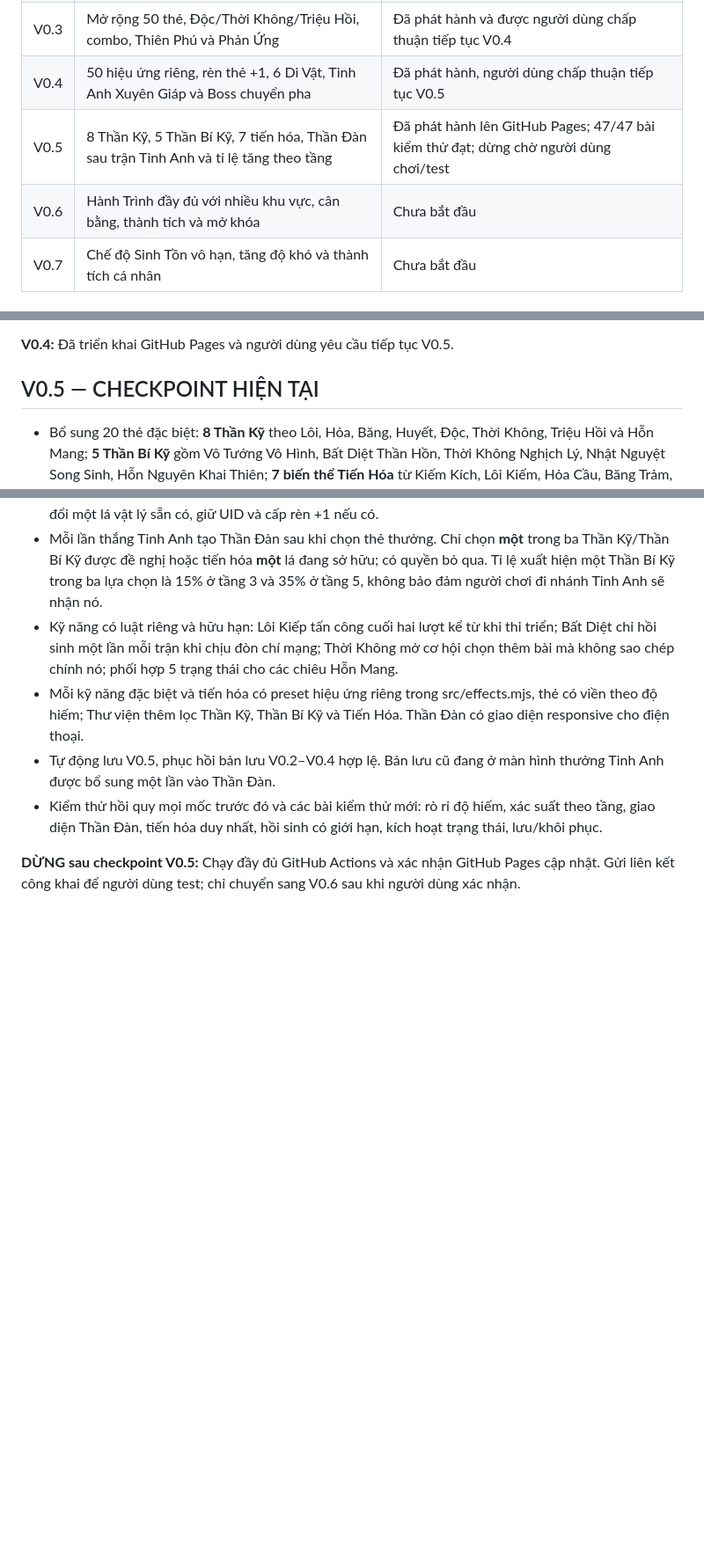
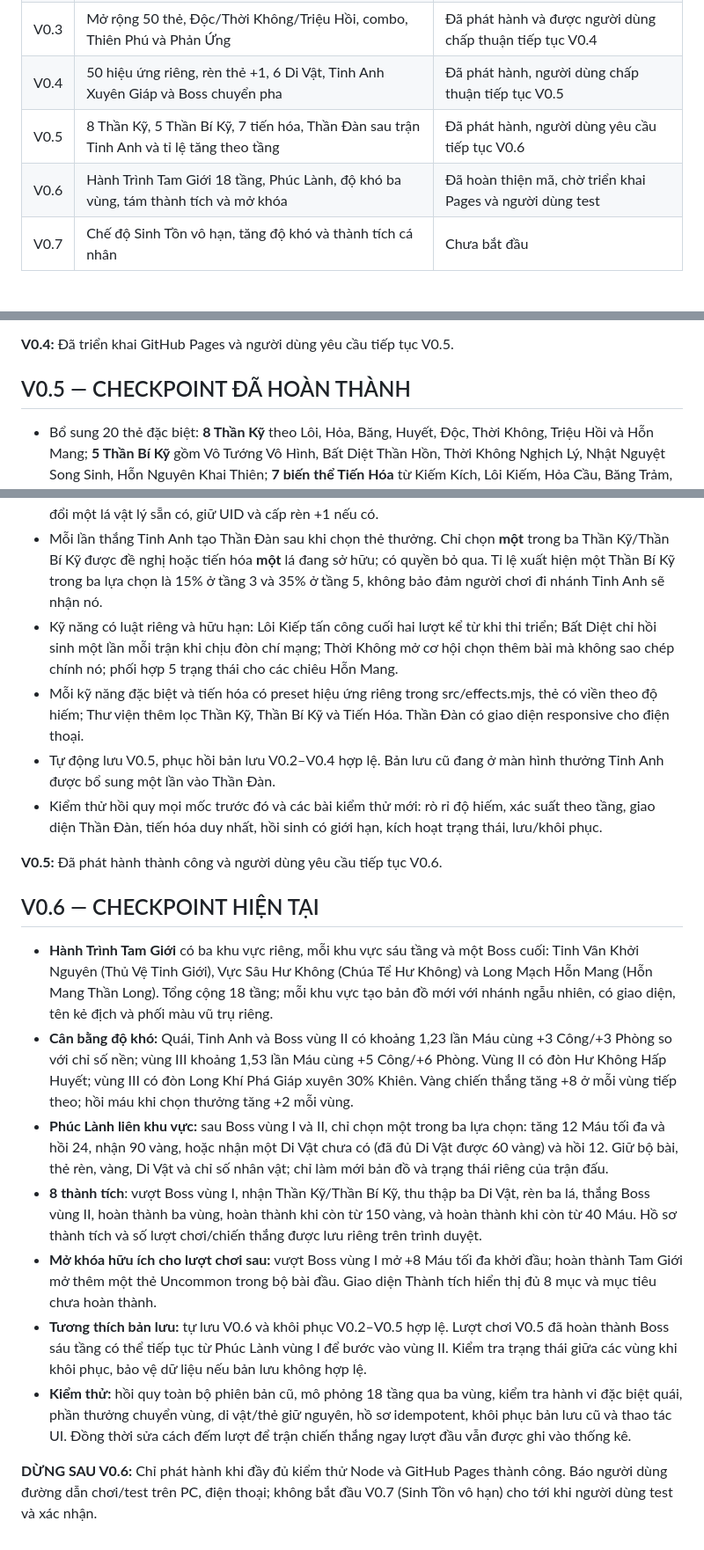
Before and after one commit to VGpro9X/The-Gioi-Hon-Mang, a Markdown page: PLAN.md, 3 parts joined by grey strips. Shown at 88% size. GitHub-like rendering; blank space fills up the shorter version.

Commit message:
docs(v0.6): update milestone and explicitly preserve mandatory playable GitHub Pages checkpoint

```diff
--- a/PLAN.md
+++ b/PLAN.md
@@ -27,8 +27,8 @@
 | V0.2 | Bản đồ 6 tầng phân nhánh, cửa hàng, sự kiện, điểm nghỉ, vàng và tự lưu | Đã hoàn thành và được yêu cầu tiếp tục V0.3 |
 | V0.3 | Mở rộng 50 thẻ, Độc/Thời Không/Triệu Hồi, combo, Thiên Phú và Phản Ứng | Đã phát hành và được người dùng chấp thuận tiếp tục V0.4 |
 | V0.4 | 50 hiệu ứng riêng, rèn thẻ +1, 6 Di Vật, Tinh Anh Xuyên Giáp và Boss chuyển pha | Đã phát hành, người dùng chấp thuận tiếp tục V0.5 |
-| V0.5 | 8 Thần Kỹ, 5 Thần Bí Kỹ, 7 tiến hóa, Thần Đàn sau trận Tinh Anh và tỉ lệ tăng theo tầng | Đã phát hành lên GitHub Pages; 47/47 bài kiểm thử đạt; dừng chờ người dùng chơi/test |
-| V0.6 | Hành Trình đầy đủ với nhiều khu vực, cân bằng, thành tích và mở khóa | Chưa bắt đầu |
+| V0.5 | 8 Thần Kỹ, 5 Thần Bí Kỹ, 7 tiến hóa, Thần Đàn sau trận Tinh Anh và tỉ lệ tăng theo tầng | Đã phát hành, người dùng yêu cầu tiếp tục V0.6 |
+| V0.6 | Hành Trình Tam Giới 18 tầng, Phúc Lành, độ khó ba vùng, tám thành tích và mở khóa | Đã hoàn thiện mã, chờ triển khai Pages và người dùng test |
 | V0.7 | Chế độ Sinh Tồn vô hạn, tăng độ khó và thành tích cá nhân | Chưa bắt đầu |
 
 ## CẤU TRÚC V0.1
@@ -92,7 +92,7 @@
 **V0.4:** Đã triển khai GitHub Pages và người dùng yêu cầu tiếp tục V0.5.
 
 
-## V0.5 — CHECKPOINT HIỆN TẠI
+## V0.5 — CHECKPOINT ĐÃ HOÀN THÀNH
 
 - Bổ sung 20 thẻ đặc biệt: **8 Thần Kỹ** theo Lôi, Hỏa, Băng, Huyết, Độc, Thời Không, Triệu Hồi và Hỗn Mang; **5 Thần Bí Kỹ** gồm Vô Tướng Vô Hình, Bất Diệt Thần Hồn, Thời Không Nghịch Lý, Nhật Nguyệt Song Sinh, Hỗn Nguyên Khai Thiên; **7 biến thể Tiến Hóa** từ Kiếm Kích, Lôi Kiếm, Hỏa Cầu, Băng Trảm, Huyết Nhận, Độc Châm và Triệu Linh.
 - Tổng thư viện 70 thẻ; 50 thẻ thường vẫn là nguồn cho bài khởi đầu, rút thưởng thường, cửa hàng và sự kiện. Thần Kỹ/Thần Bí Kỹ chỉ nhận tại Thần Đàn sau khi đánh bại Tinh Anh; Tiến Hóa chỉ nhận qua biến đổi một lá vật lý sẵn có, giữ UID và cấp rèn +1 nếu có.
@@ -102,4 +102,17 @@
 - Tự động lưu V0.5, phục hồi bản lưu V0.2–V0.4 hợp lệ. Bản lưu cũ đang ở màn hình thưởng Tinh Anh được bổ sung một lần vào Thần Đàn.
 - Kiểm thử hồi quy mọi mốc trước đó và các bài kiểm thử mới: rò rỉ độ hiếm, xác suất theo tầng, giao diện Thần Đàn, tiến hóa duy nhất, hồi sinh có giới hạn, kích hoạt trạng thái, lưu/khôi phục.
 
-**DỪNG sau checkpoint V0.5:** Chạy đầy đủ GitHub Actions và xác nhận GitHub Pages cập nhật. Gửi liên kết công khai để người dùng test; chỉ chuyển sang V0.6 sau khi người dùng xác nhận.
+**V0.5:** Đã phát hành thành công và người dùng yêu cầu tiếp tục V0.6.
+
+
+## V0.6 — CHECKPOINT HIỆN TẠI
+
+- **Hành Trình Tam Giới** có ba khu vực riêng, mỗi khu vực sáu tầng và một Boss cuối: Tinh Vân Khởi Nguyên (Thủ Vệ Tinh Giới), Vực Sâu Hư Không (Chúa Tể Hư Không) và Long Mạch Hỗn Mang (Hỗn Mang Thần Long). Tổng cộng 18 tầng; mỗi khu vực tạo bản đồ mới với nhánh ngẫu nhiên, có giao diện, tên kẻ địch và phối màu vũ trụ riêng.
+- **Cân bằng độ khó:** Quái, Tinh Anh và Boss vùng II có khoảng 1,23 lần Máu cùng +3 Công/+3 Phòng so với chỉ số nền; vùng III khoảng 1,53 lần Máu cùng +5 Công/+6 Phòng. Vùng II có đòn Hư Không Hấp Huyết; vùng III có đòn Long Khí Phá Giáp xuyên 30% Khiên. Vàng chiến thắng tăng +8 ở mỗi vùng tiếp theo; hồi máu khi chọn thưởng tăng +2 mỗi vùng.
+- **Phúc Lành liên khu vực:** sau Boss vùng I và II, chỉ chọn một trong ba lựa chọn: tăng 12 Máu tối đa và hồi 24, nhận 90 vàng, hoặc nhận một Di Vật chưa có (đã đủ Di Vật được 60 vàng) và hồi 12. Giữ bộ bài, thẻ rèn, vàng, Di Vật và chỉ số nhân vật; chỉ làm mới bản đồ và trạng thái riêng của trận đấu.
+- **8 thành tích**: vượt Boss vùng I, nhận Thần Kỹ/Thần Bí Kỹ, thu thập ba Di Vật, rèn ba lá, thắng Boss vùng II, hoàn thành ba vùng, hoàn thành khi còn từ 150 vàng, và hoàn thành khi còn từ 40 Máu. Hồ sơ thành tích và số lượt chơi/chiến thắng được lưu riêng trên trình duyệt.
+- **Mở khóa hữu ích cho lượt chơi sau:** vượt Boss vùng I mở +8 Máu tối đa khởi đầu; hoàn thành Tam Giới mở thêm một thẻ Uncommon trong bộ bài đầu. Giao diện Thành tích hiển thị đủ 8 mục và mục tiêu chưa hoàn thành.
+- **Tương thích bản lưu:** tự lưu V0.6 và khôi phục V0.2–V0.5 hợp lệ. Lượt chơi V0.5 đã hoàn thành Boss sáu tầng có thể tiếp tục từ Phúc Lành vùng I để bước vào vùng II. Kiểm tra trạng thái giữa các vùng khi khôi phục, bảo vệ dữ liệu nếu bản lưu không hợp lệ.
+- **Kiểm thử:** hồi quy toàn bộ phiên bản cũ, mô phỏng 18 tầng qua ba vùng, kiểm tra hành vi đặc biệt quái, phần thưởng chuyển vùng, di vật/thẻ giữ nguyên, hồ sơ idempotent, khôi phục bản lưu cũ và thao tác UI. Đồng thời sửa cách đếm lượt để trận chiến thắng ngay lượt đầu vẫn được ghi vào thống kê.
+
+**DỪNG SAU V0.6:** Chỉ phát hành khi đầy đủ kiểm thử Node và GitHub Pages thành công. Báo người dùng đường dẫn chơi/test trên PC, điện thoại; không bắt đầu V0.7 (Sinh Tồn vô hạn) cho tới khi người dùng test và xác nhận.
```
